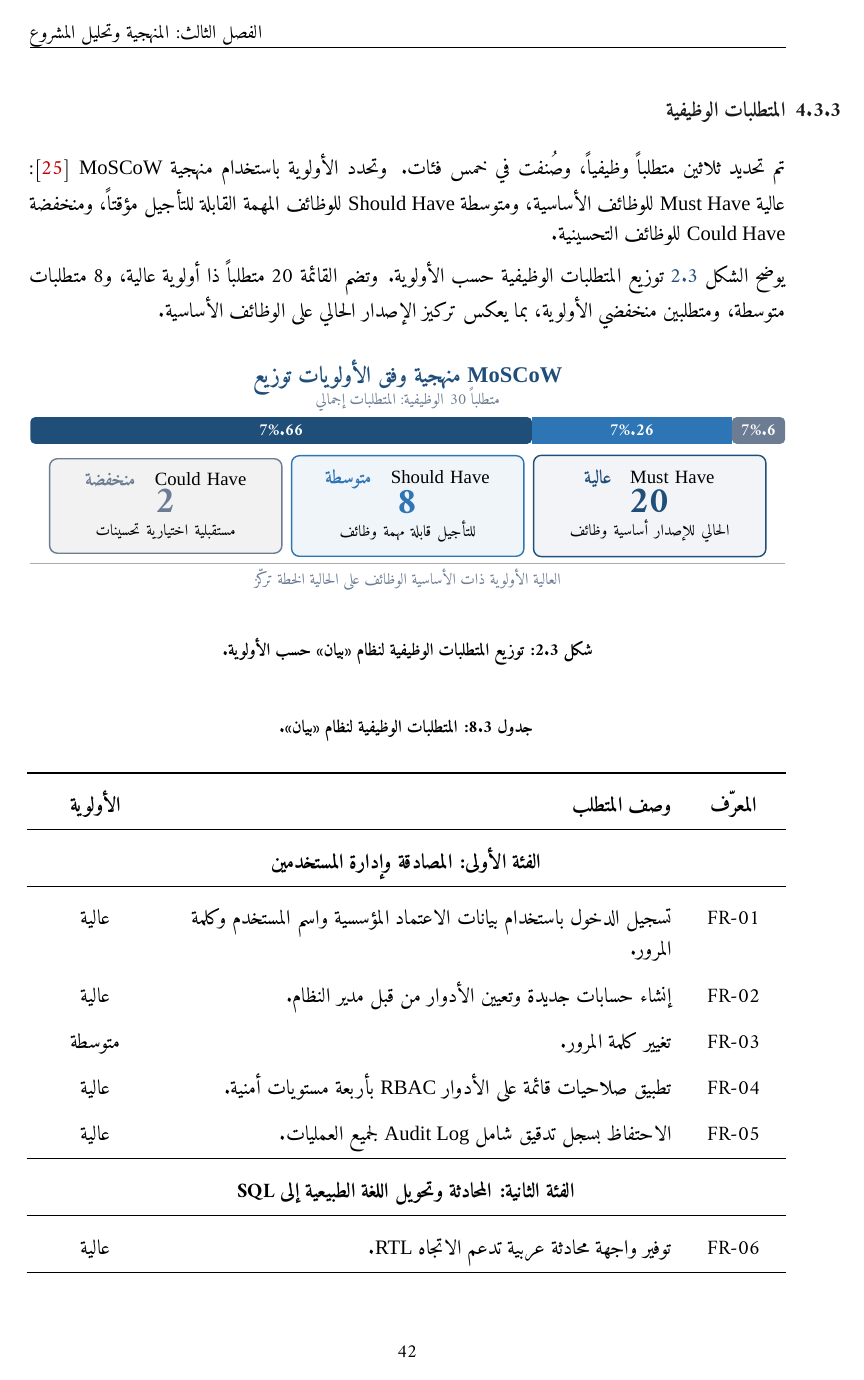
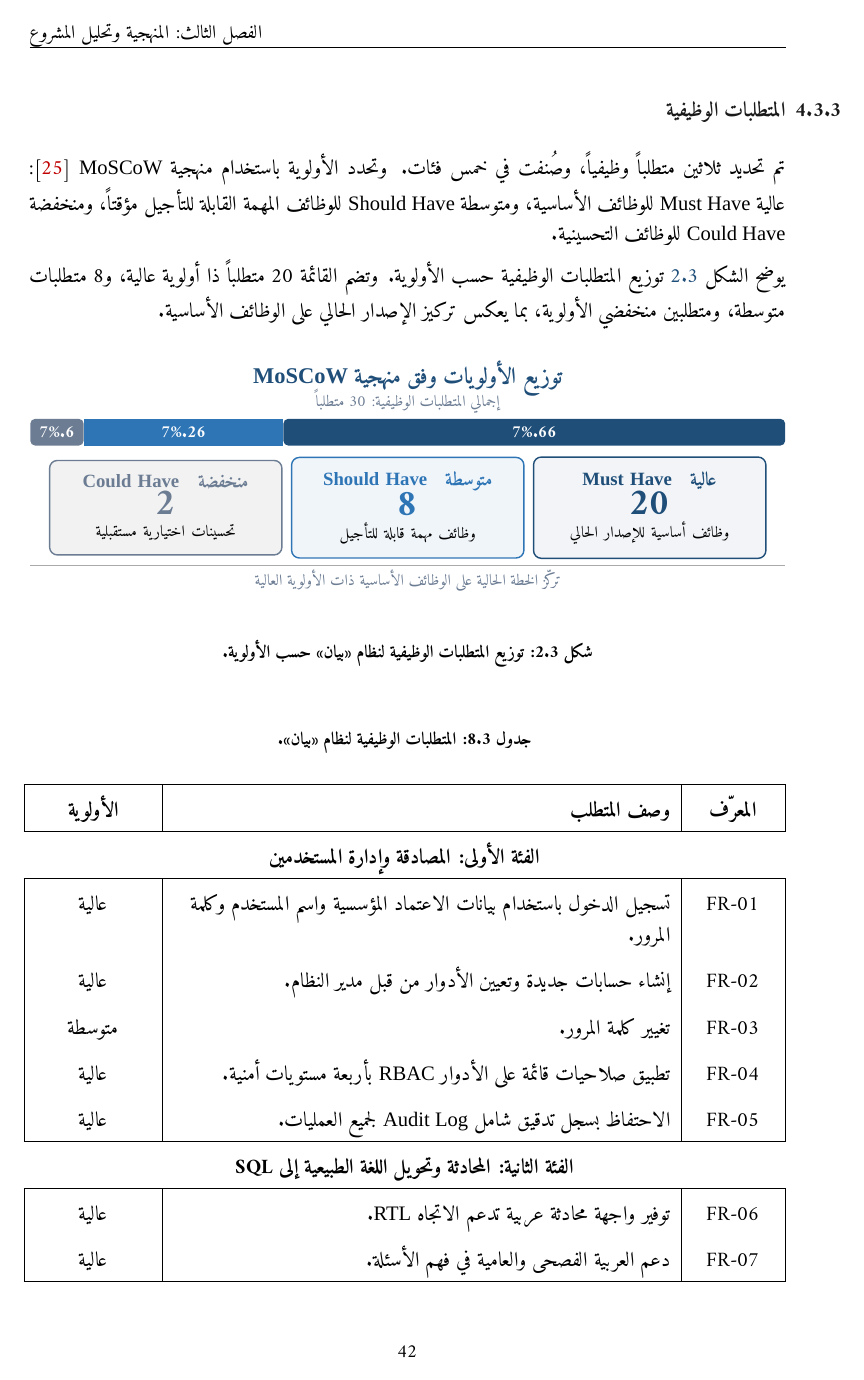
Before and after one commit to GP-Project-ust/Bayan-Documentation, a LaTeX thesis (main.tex, which reads chapters/chapter3/sec3_requirements.tex, figures/tikz/requirements-functional-priority.tex): page 59 of 107. Compiled offline with XeLaTeX.

Commit message:
sec 3.3: unify Table 3-8 to bordered style; fix Arabic RTL reversal in Figures 3-2/3-3/3-4
- Table 3-8 (functional requirements): converted booktabs (toprule/midrule/
  bottomrule, no vertical rules) to the same fully bordered style as Table
  3-9 and the rest of the thesis tables (|c| col spec + \hline everywhere,
  framed header, borderless full-width category rows)
- Figures 3-2 (MoSCoW), 3-3 (ISO/IEC 25010 quality tree) and 3-4 (Docker
  Compose deployment): every Arabic label is now wrapped in \textarabic{} so
  it typesets with correct RTL word order inside TikZ's LTR nodes (proven
  repo fix, same as Gantt/use-case diagrams). Verified by coordinate-based
  word-order analysis: pre-fix, labels like 'قاعدة البيانات' rendered as
  'البيانات قاعدة' (قاعدة at LEFT x=343 < البيانات x=363); post-fix all
  labels read correctly (English tokens at visual LEFT, logical-first Arabic
  words at RIGHT).
- Figure 3-2: proportional bar mirrored so Must (66.7%) starts at the RIGHT
  edge, matching the right-to-left reading order of the three stat cards
  (cards already ran R-to-L: must/should/could).
- Figure 3-3: five quality boxes mirrored so the Arabic reading order
  (right to left: الأداء, الأمان, الموثوقية, قابلية الاستخدام, الصيانة
  والنقل) matches the listing order in the section text and Table 3-9.
- Figure 3-4: geometry unchanged (request flow already reads R-to-L:
  user at right edge); labels fixed only.
- Figures 3-2/3-3 switched from [htbp] to [H] so they appear at their
  source positions (the bordered table pushed the floats 4 pages late).

Build: tectonic clean, 109 pages, no errors (font-path warnings are
environment-specific; pre-existing cover \endL warning unchanged).

```diff
--- a/chapters/chapter3/sec3_requirements.tex
+++ b/chapters/chapter3/sec3_requirements.tex
@@ -65,17 +65,17 @@
 
 يوضح الشكل \ref{fig:functional-priority} توزيع المتطلبات الوظيفية حسب الأولوية. وتضم القائمة 20 متطلباً ذا أولوية عالية، و8 متطلبات متوسطة، ومتطلبين منخفضي الأولوية، بما يعكس تركيز الإصدار الحالي على الوظائف الأساسية.
 
-\begin{figure}[htbp]
+\begin{figure}[H]
   \centering
   \input{figures/tikz/requirements-functional-priority.tex}
   \caption{توزيع المتطلبات الوظيفية لنظام «بيان» حسب الأولوية.}
   \label{fig:functional-priority}
 \end{figure}
 
-\begin{longtable}{>{\centering\arraybackslash}p{1.7cm}>{\raggedright\arraybackslash}p{10.2cm}>{\centering\arraybackslash}p{2.4cm}}
+\begin{longtable}{|>{\centering\arraybackslash}p{1.7cm}|>{\raggedright\arraybackslash}p{10.2cm}|>{\centering\arraybackslash}p{2.4cm}|}
 \caption{المتطلبات الوظيفية لنظام «بيان».}\label{tab:functional-requirements}\\
-\toprule
+\hline
 \textbf{المعرّف} & \textbf{وصف المتطلب} & \textbf{الأولوية} \\
-\midrule
+\hline
 \endfirsthead
 \multicolumn{3}{c}{\tablename\ \thetable\ -- تتمة}\\
@@ -85,16 +85,16 @@
 \endhead
-\bottomrule
+\hline
 \endfoot
 \multicolumn{3}{c}{\textbf{الفئة الأولى: المصادقة وإدارة المستخدمين}}\\
-\midrule
+\hline
 FR-01 & تسجيل الدخول باستخدام بيانات الاعتماد المؤسسية واسم المستخدم وكلمة المرور. & عالية \\
 FR-02 & إنشاء حسابات جديدة وتعيين الأدوار من قبل مدير النظام. & عالية \\
 FR-03 & تغيير كلمة المرور. & متوسطة \\
 FR-04 & تطبيق صلاحيات قائمة على الأدوار \EN{RBAC} بأربعة مستويات أمنية. & عالية \\
 FR-05 & الاحتفاظ بسجل تدقيق شامل \EN{Audit Log} لجميع العمليات. & عالية \\
-\midrule
+\hline
 \multicolumn{3}{c}{\textbf{الفئة الثانية: المحادثة وتحويل اللغة الطبيعية إلى SQL}}\\
-\midrule
+\hline
 FR-06 & توفير واجهة محادثة عربية تدعم الاتجاه \EN{RTL}. & عالية \\
 FR-07 & دعم العربية الفصحى والعامية في فهم الأسئلة. & عالية \\
 FR-08 & توجيه السؤال إلى الوكيل المتخصص المناسب عبر الوكيل المشرف. & عالية \\
--- a/figures/tikz/requirements-functional-priority.tex
+++ b/figures/tikz/requirements-functional-priority.tex
@@ -11,37 +15,37 @@
 ]
   % Header and summary.
   \node[font=\bfseries\large, text=kauprimary] at (0,2.35)
-    {توزيع الأولويات وفق منهجية \EN{MoSCoW}};
+    {\textarabic{توزيع الأولويات وفق منهجية \EN{MoSCoW}}};
   \node[font=\footnotesize, text=dividerdim] at (0,1.85)
-    {إجمالي المتطلبات الوظيفية: 30 متطلباً};
+    {\textarabic{إجمالي المتطلبات الوظيفية: 30 متطلباً}};
 
-  % Proportional bar: 66.7%, 26.7%, and 6.7% — widened third segment for readability.
-  \fill[kauprimary, rounded corners=3pt] (-8.5,0.85) rectangle (2.8,1.45);
-  \fill[kausecondary] (2.8,0.85) rectangle (7.3,1.45);
-  \fill[dividerdim, rounded corners=3pt] (7.3,0.85) rectangle (8.5,1.45);
-  \node[text=white, font=\bfseries\small] at (-2.85,1.15) {66.7\%};
-  \node[text=white, font=\bfseries\small] at (5.05,1.15) {26.7\%};
-  \node[text=white, font=\bfseries\small] at (7.9,1.15) {6.7\%};
+  % Proportional bar (66.7%, 26.7%, 6.7%) — Must starts at the RIGHT edge.
+  \fill[kauprimary, rounded corners=3pt] (-2.8,0.85) rectangle (8.5,1.45);
+  \fill[kausecondary] (-7.3,0.85) rectangle (-2.8,1.45);
+  \fill[dividerdim, rounded corners=3pt] (-8.5,0.85) rectangle (-7.3,1.45);
+  \node[text=white, font=\bfseries\small] at (2.85,1.15) {66.7\%};
+  \node[text=white, font=\bfseries\small] at (-5.05,1.15) {26.7\%};
+  \node[text=white, font=\bfseries\small] at (-7.9,1.15) {6.7\%};
 
   % Three explanatory cards arranged in reading order from right to left.
   \node[statcard, draw=kauprimary, fill=kauprimary!6, text width=4.6cm] (must) at (5.45,-0.55)
-    {\textcolor{kauprimary}{\bfseries عالية}\quad\EN{Must Have}\par
+    {\textcolor{kauprimary}{\bfseries\textarabic{عالية\quad\EN{Must Have}}}\par
      \textcolor{kauprimary}{\fontsize{24}{26}\selectfont\bfseries 20}\par
-     \footnotesize وظائف أساسية للإصدار الحالي};
+     \footnotesize\textarabic{وظائف أساسية للإصدار الحالي}};
 
   \node[statcard, draw=kausecondary, fill=kausecondary!7, text width=4.6cm] (should) at (0,-0.55)
-    {\textcolor{kausecondary}{\bfseries متوسطة}\quad\EN{Should Have}\par
+    {\textcolor{kausecondary}{\bfseries\textarabic{متوسطة\quad\EN{Should Have}}}\par
      \textcolor{kausecondary}{\fontsize{24}{26}\selectfont\bfseries 8}\par
-     \footnotesize وظائف مهمة قابلة للتأجيل};
+     \footnotesize\textarabic{وظائف مهمة قابلة للتأجيل}};
 
   \node[statcard, draw=dividerdim, fill=kaulight, text width=4.6cm] (could) at (-5.45,-0.55)
-    {\textcolor{dividerdim}{\bfseries منخفضة}\quad\EN{Could Have}\par
+    {\textcolor{dividerdim}{\bfseries\textarabic{منخفضة\quad\EN{Could Have}}}\par
      \textcolor{dividerdim}{\fontsize{24}{26}\selectfont\bfseries 2}\par
-     \footnotesize تحسينات اختيارية مستقبلية};
+     \footnotesize\textarabic{تحسينات اختيارية مستقبلية}};
 
   % Compact legend line reinforces the release focus.
   \draw[draw=dividersilver, line width=0.6pt] (-8.5,-1.85) -- (8.5,-1.85);
   \node[text=dividerdim, font=\footnotesize] at (0,-2.20)
-    {تركّز الخطة الحالية على الوظائف الأساسية ذات الأولوية العالية};
+    {\textarabic{تركّز الخطة الحالية على الوظائف الأساسية ذات الأولوية العالية}};
 \end{tikzpicture}%
 }
```
Also changed, not shown: figures/tikz/requirements-deployment.tex (+22 -19 lines), figures/tikz/requirements-quality-tree.tex (+22 -18 lines), main.pdf, chapters/chapter3/sec3_requirements.tex (18 more changed lines), figures/tikz/requirements-functional-priority.tex (8 more changed lines).
